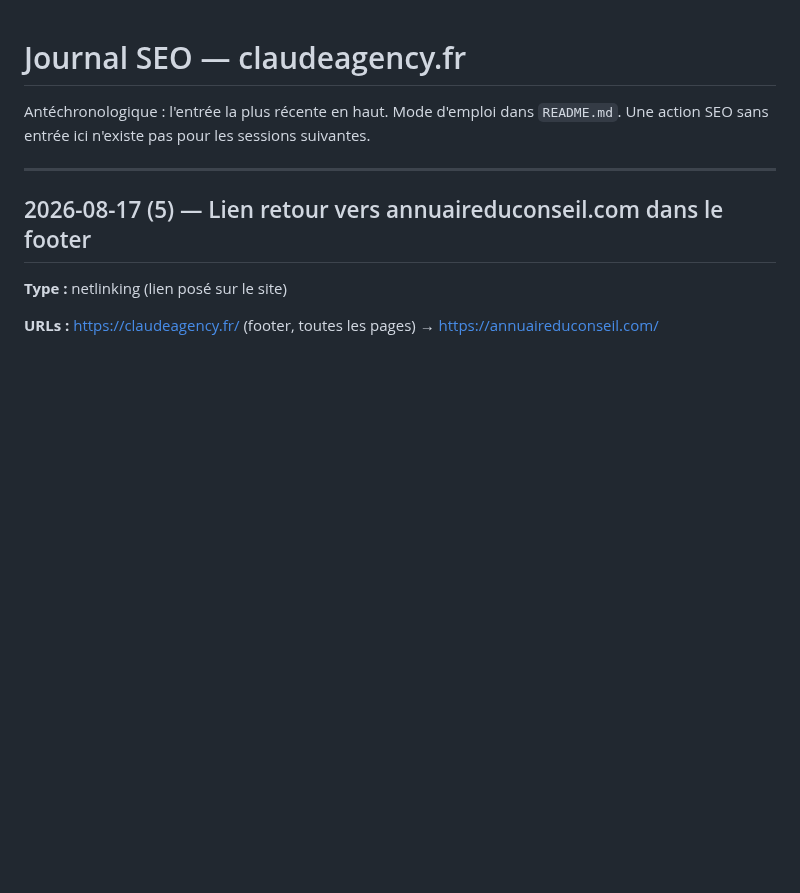
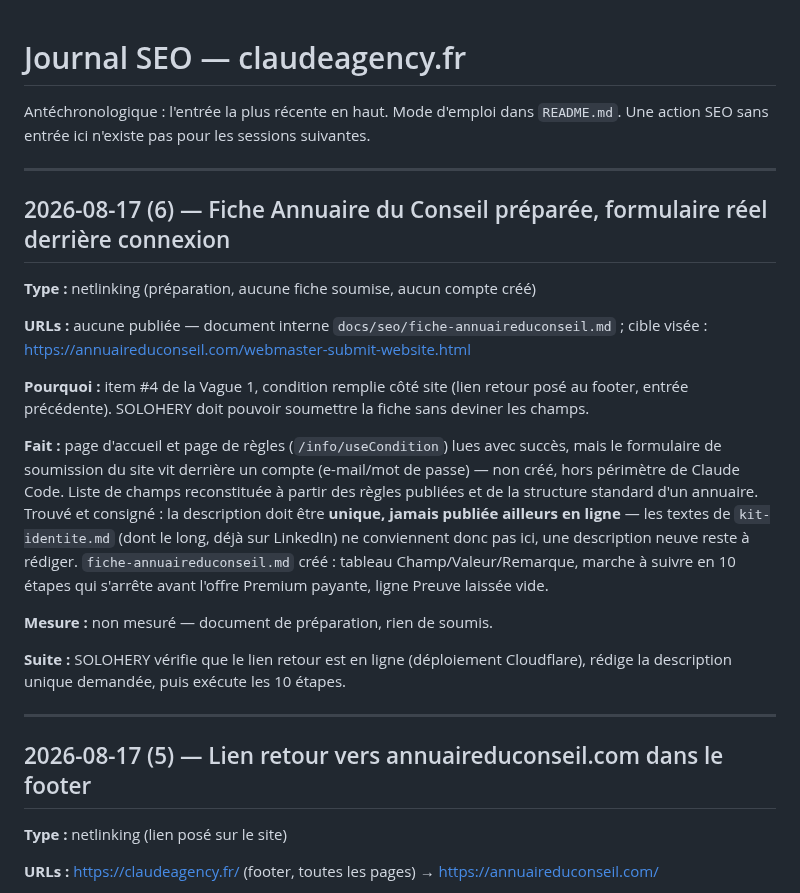
Before and after one commit to JRAYES000/CLAUDEAGENCY, a Markdown page: docs/seo/JOURNAL.md, the part around the change. Rendered like a GitHub page; blank space fills up the shorter version.

```diff
--- a/docs/seo/JOURNAL.md
+++ b/docs/seo/JOURNAL.md
@@ -2,6 +2,32 @@
 
 Antéchronologique : l'entrée la plus récente en haut. Mode d'emploi dans `README.md`.
 Une action SEO sans entrée ici n'existe pas pour les sessions suivantes.
+
+---
+
+## 2026-08-17 (6) — Fiche Annuaire du Conseil préparée, formulaire réel derrière connexion
+
+**Type :** netlinking (préparation, aucune fiche soumise, aucun compte créé)
+
+**URLs :** aucune publiée — document interne `docs/seo/fiche-annuaireduconseil.md` ; cible
+visée : https://annuaireduconseil.com/webmaster-submit-website.html
+
+**Pourquoi :** item #4 de la Vague 1, condition remplie côté site (lien retour posé au footer,
+entrée précédente). SOLOHERY doit pouvoir soumettre la fiche sans deviner les champs.
+
+**Fait :** page d'accueil et page de règles (`/info/useCondition`) lues avec succès, mais le
+formulaire de soumission du site vit derrière un compte (e-mail/mot de passe) — non créé, hors
+périmètre de Claude Code. Liste de champs reconstituée à partir des règles publiées et de la
+structure standard d'un annuaire. Trouvé et consigné : la description doit être **unique, jamais
+publiée ailleurs en ligne** — les textes de `kit-identite.md` (dont le long, déjà sur LinkedIn) ne
+conviennent donc pas ici, une description neuve reste à rédiger. `fiche-annuaireduconseil.md`
+créé : tableau Champ/Valeur/Remarque, marche à suivre en 10 étapes qui s'arrête avant l'offre
+Premium payante, ligne Preuve laissée vide.
+
+**Mesure :** non mesuré — document de préparation, rien de soumis.
+
+**Suite :** SOLOHERY vérifie que le lien retour est en ligne (déploiement Cloudflare), rédige la
+description unique demandée, puis exécute les 10 étapes.
 
 ---
 
```
Also changed, not shown: docs/seo/fiche-annuaireduconseil.md (added, +74 -0 lines).
